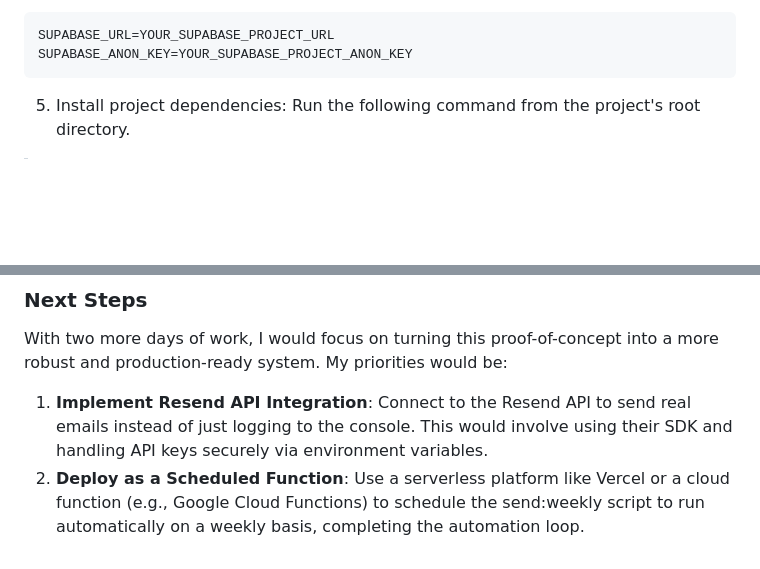
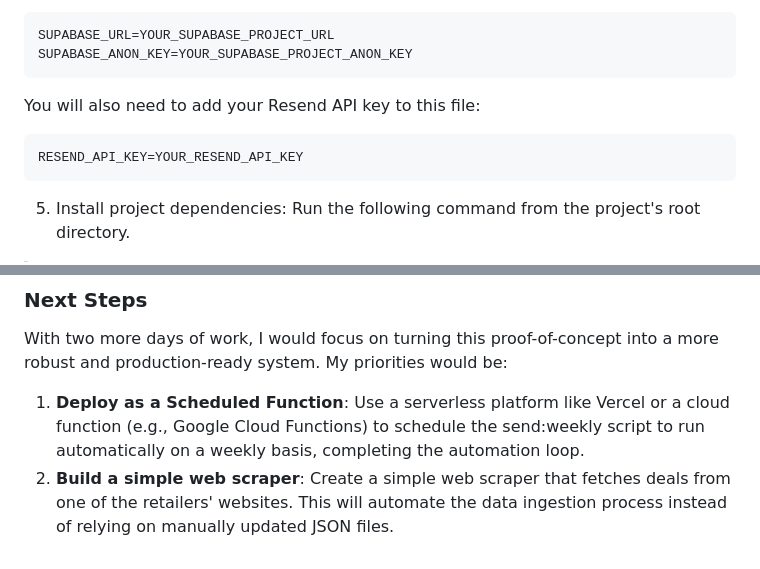
Before and after one commit to AladdinPP/DealsEmailAutomation, a Markdown page: README.md, 2 parts joined by grey strips. Rendered like a GitHub page; blank space fills up the shorter version.

Commit message:
Modified README.md based on the current version

````diff
--- a/README.md
+++ b/README.md
@@ -64,6 +63,11 @@ This file will store your Supabase credentials securely.
 SUPABASE_URL=YOUR_SUPABASE_PROJECT_URL
 SUPABASE_ANON_KEY=YOUR_SUPABASE_PROJECT_ANON_KEY
 ```
+You will also need to add your Resend API key to this file:
+
+```dotenv
+RESEND_API_KEY=YOUR_RESEND_API_KEY
+```
 
 5. Install project dependencies: Run the following command from the
    project's root directory.
@@ -82,10 +86,10 @@ emails being sent.
 With two more days of work, I would focus on turning this proof-of-concept
 into a more robust
 and production-ready system. My priorities would be:
-1. **Implement Resend API Integration**: Connect to the Resend API to send real
-   emails instead of just logging to the console. This would involve using
-   their SDK and handling API keys securely via environment variables.
-2. **Deploy as a Scheduled Function**: Use a serverless platform like Vercel or
+1. **Deploy as a Scheduled Function**: Use a serverless platform like Vercel or
    a cloud function (e.g., Google Cloud Functions) to schedule the
    send:weekly script to run automatically on a weekly basis, completing the
    automation loop.
+2. **Build a simple web scraper**: Create a simple web scraper that fetches
+   deals from one of the retailers' websites. This will automate the data
+   ingestion process instead of relying on manually updated JSON files.
````
Also changed, not shown: other parts of README.md (+0 -1 lines).
